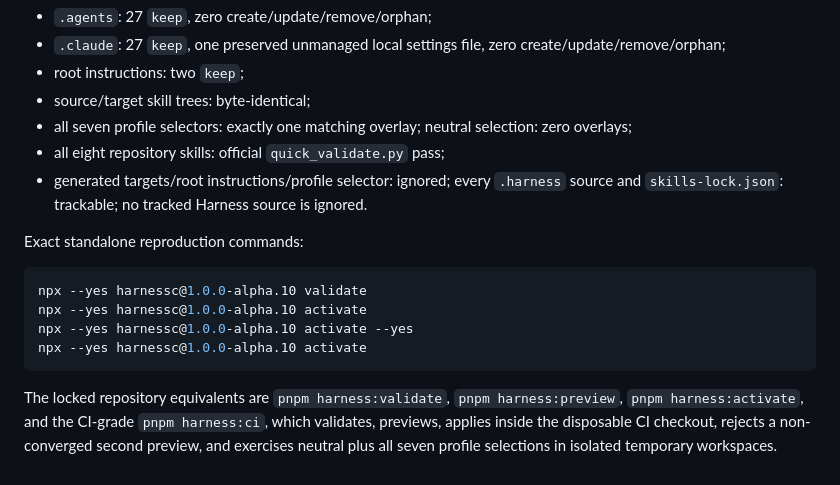
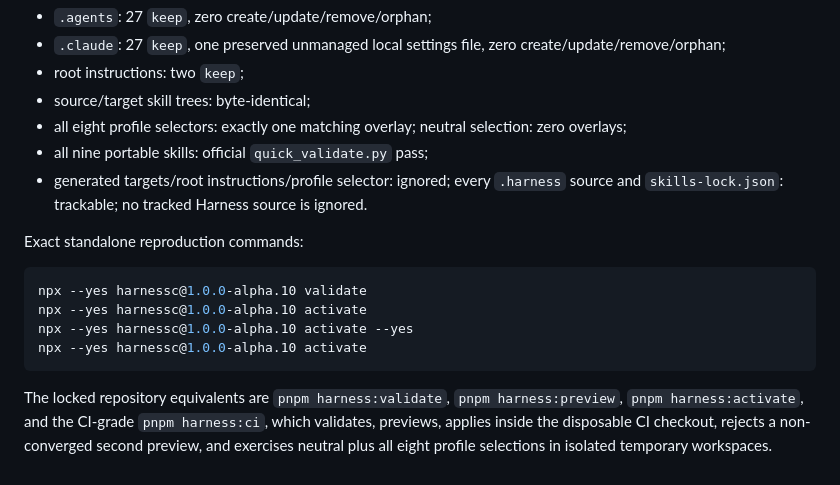
Before and after one commit to reachjalil/liteMCP, a Markdown page: .harness/MIGRATION_LEDGER.md, the part around the change. GitHub-like rendering.

```diff
--- a/.harness/MIGRATION_LEDGER.md
+++ b/.harness/MIGRATION_LEDGER.md
@@ -61,9 +61,9 @@ state before the repository commit showed:
   create/update/remove/orphan;
 - root instructions: two `keep`;
 - source/target skill trees: byte-identical;
-- all seven profile selectors: exactly one matching overlay; neutral selection:
+- all eight profile selectors: exactly one matching overlay; neutral selection:
   zero overlays;
-- all eight repository skills: official `quick_validate.py` pass;
+- all nine portable skills: official `quick_validate.py` pass;
 - generated targets/root instructions/profile selector: ignored; every
   `.harness` source and `skills-lock.json`: trackable; no tracked Harness source
   is ignored.
@@ -81,4 +81,4 @@ The locked repository equivalents are `pnpm harness:validate`,
 `pnpm harness:preview`, `pnpm harness:activate`, and the CI-grade
 `pnpm harness:ci`, which validates, previews, applies inside the disposable CI
 checkout, rejects a non-converged second preview, and exercises neutral plus
-all seven profile selections in isolated temporary workspaces.
+all eight profile selections in isolated temporary workspaces.
```
Also changed, not shown: README.md (+3 -2 lines).
